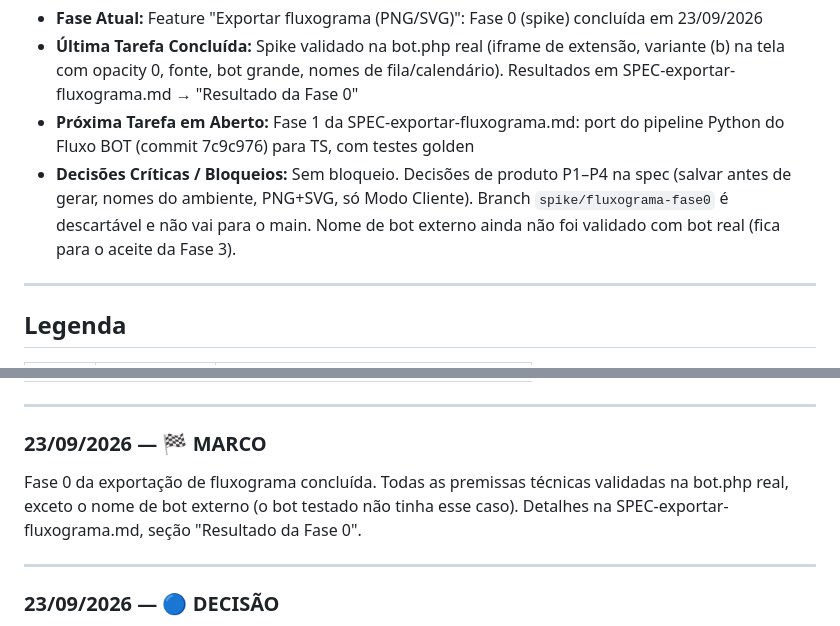
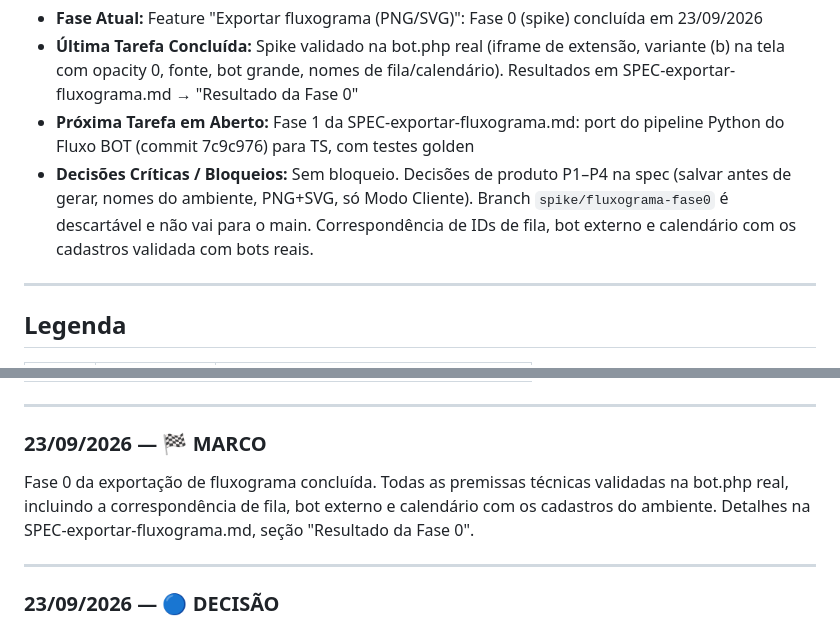
Before and after one commit to GabrielLima66/editorbot, a Markdown page: .project/log.md, 2 parts joined by grey strips. Drawn GitHub-style.

```diff
--- a/.project/log.md
+++ b/.project/log.md
@@ -7,7 +7,7 @@ Iniciado em: 17/09/2026, 17:18:57
 - **Fase Atual:** Feature "Exportar fluxograma (PNG/SVG)": Fase 0 (spike) concluída em 23/09/2026
 - **Última Tarefa Concluída:** Spike validado na bot.php real (iframe de extensão, variante (b) na tela com opacity 0, fonte, bot grande, nomes de fila/calendário). Resultados em SPEC-exportar-fluxograma.md → "Resultado da Fase 0"
 - **Próxima Tarefa em Aberto:** Fase 1 da SPEC-exportar-fluxograma.md: port do pipeline Python do Fluxo BOT (commit 7c9c976) para TS, com testes golden
-- **Decisões Críticas / Bloqueios:** Sem bloqueio. Decisões de produto P1–P4 na spec (salvar antes de gerar, nomes do ambiente, PNG+SVG, só Modo Cliente). Branch `spike/fluxograma-fase0` é descartável e não vai para o main. Nome de bot externo ainda não foi validado com bot real (fica para o aceite da Fase 3).
+- **Decisões Críticas / Bloqueios:** Sem bloqueio. Decisões de produto P1–P4 na spec (salvar antes de gerar, nomes do ambiente, PNG+SVG, só Modo Cliente). Branch `spike/fluxograma-fase0` é descartável e não vai para o main. Correspondência de IDs de fila, bot externo e calendário com os cadastros validada com bots reais.
 
 ---
 
@@ -27,7 +27,7 @@ Iniciado em: 17/09/2026, 17:18:57
 <!-- LOG_ENTRIES -->
 ### 23/09/2026 — 🏁 MARCO
 
-Fase 0 da exportação de fluxograma concluída. Todas as premissas técnicas validadas na bot.php real, exceto o nome de bot externo (o bot testado não tinha esse caso). Detalhes na SPEC-exportar-fluxograma.md, seção "Resultado da Fase 0".
+Fase 0 da exportação de fluxograma concluída. Todas as premissas técnicas validadas na bot.php real, incluindo a correspondência de fila, bot externo e calendário com os cadastros do ambiente. Detalhes na SPEC-exportar-fluxograma.md, seção "Resultado da Fase 0".
 
 ---
 ### 23/09/2026 — 🔵 DECISÃO
```
Also changed, not shown: SPEC-exportar-fluxograma.md (+3 -2 lines).
